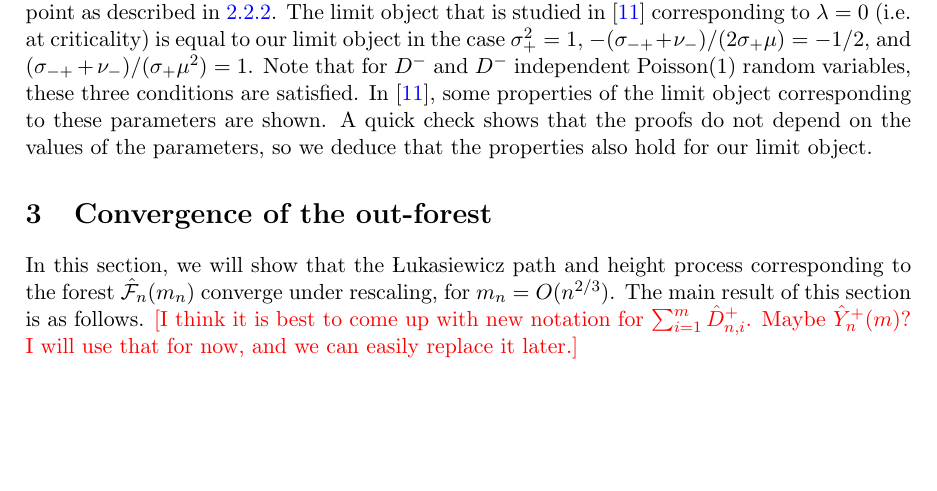
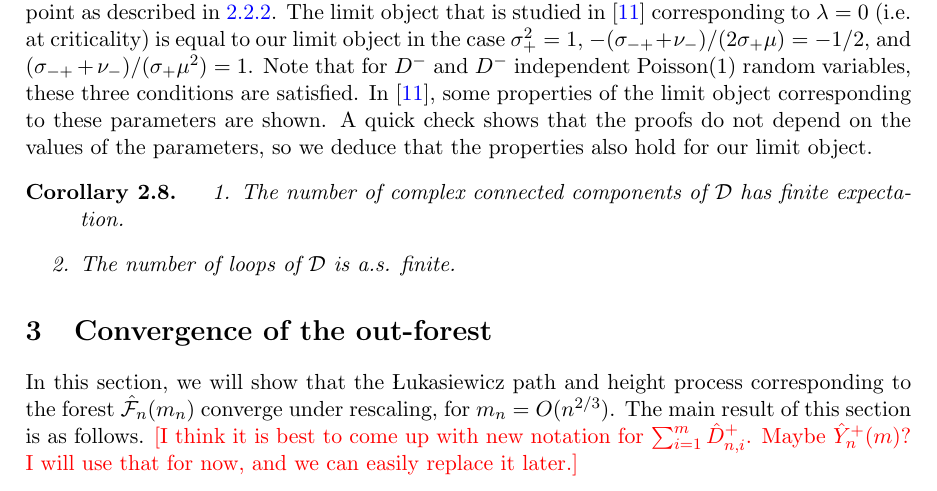
Before and after one commit to zhenengxie/Directed-graphs, a LaTeX document (main.tex, which reads Content/Sections/The important edges in the discrete and continuum.tex): part of page 13 of 39 before the commit and part of page 13 of 40 after it, cut so that both start at the same text, the shorter picture padded with empty space. Compiled offline with pdfLaTeX.

Commit message:
Updates from Overleaf

```diff
--- a/Content/Sections/The important edges in the discrete and continuum.tex
+++ b/Content/Sections/The important edges in the discrete and continuum.tex
@@ -167,3 +167,10 @@ Let $T^{\text{mk}}_g$ be the subtree of $\cT^{g}$ spanned by $\{g,c_1,\dots,c_M\
 
 \subsubsection{The limit object}
 We note that the limit object is encoded by $3$ parameters: the real forest is encoded by a Brownian motion with variance $\sigma_+^2$ and parabolic drift with coefficient $-(\sigma_{-+}+\nu_-)/(2\sigma_+\mu)$, and the identifications are a Cox process with intensity $(\sigma_{-+}+\nu_-)/(\sigma_+\mu^2)$ on the length measure of the subtree spanned by the previously found candidates and the currently explored point as described in \ref{subsubsec.samplecontinuousobject}. The limit object that is studied in \cite{Goldschmidt2019} corresponding to $\lambda=0$ (i.e. at criticality) is equal to our limit object in the case $\sigma_+^2=1$, $-(\sigma_{-+}+\nu_-)/(2\sigma_+\mu)=-1/2$, and $(\sigma_{-+}+\nu_-)/(\sigma_+\mu^2)=1$. Note that for $D^-$ and $D^-$ independent $\operatorname{Poisson}(1)$ random variables, these three conditions are satisfied. In \cite{Goldschmidt2019}, some properties of the limit object corresponding to these parameters are shown. A quick check shows that the proofs do not depend on the values of the parameters, so we deduce that the properties also hold for our limit object.
+\begin{corollary}
+\begin{enumerate}
+    \item The number of complex connected components of $\cD$ has finite expectation.
+    \item The number of loops of $\cD$ is a.s. finite.
+\end{enumerate}
+\end{corollary}
+\begin{proof
```
